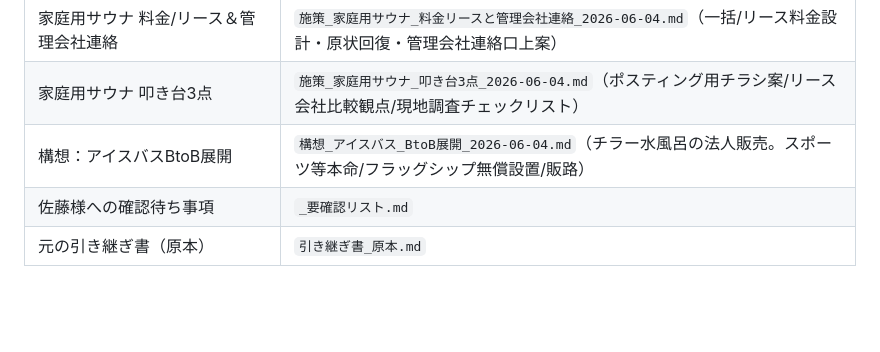
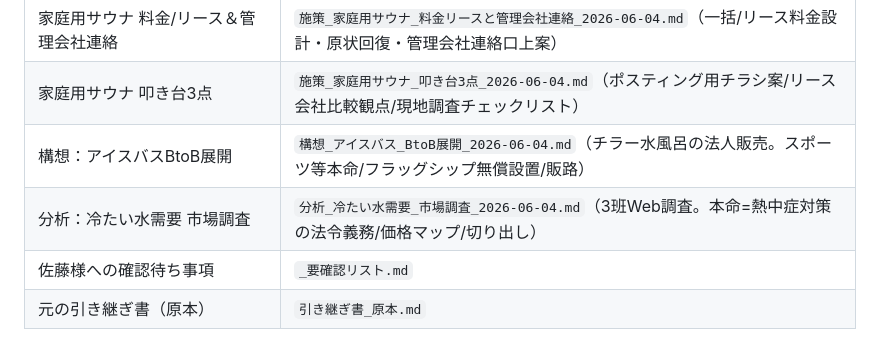
Before and after one commit to hiroaki-hab/test-repo-my-first-codex-smart-support-dev, a Markdown page: サウナ/CLAUDE.md, the part around the change. Rendered like a GitHub page; blank space fills up the shorter version.

```diff
--- a/サウナ/CLAUDE.md
+++ b/サウナ/CLAUDE.md
@@ -132,5 +132,6 @@
 | 家庭用サウナ 料金/リース＆管理会社連絡 | `施策_家庭用サウナ_料金リースと管理会社連絡_2026-06-04.md`（一括/リース料金設計・原状回復・管理会社連絡口上案） |
 | 家庭用サウナ 叩き台3点 | `施策_家庭用サウナ_叩き台3点_2026-06-04.md`（ポスティング用チラシ案/リース会社比較観点/現地調査チェックリスト） |
 | 構想：アイスバスBtoB展開 | `構想_アイスバス_BtoB展開_2026-06-04.md`（チラー水風呂の法人販売。スポーツ等本命/フラッグシップ無償設置/販路） |
+| 分析：冷たい水需要 市場調査 | `分析_冷たい水需要_市場調査_2026-06-04.md`（3班Web調査。本命=熱中症対策の法令義務/価格マップ/切り出し） |
 | 佐藤様への確認待ち事項 | `_要確認リスト.md` |
 | 元の引き継ぎ書（原本） | `引き継ぎ書_原本.md` |
```
Also changed, not shown: サウナ/分析_冷たい水需要_市場調査_2026-06-04.md (added, +55 -0 lines).
